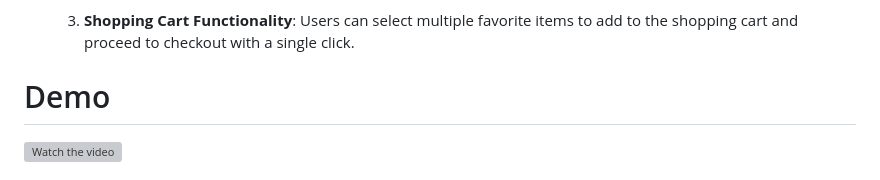
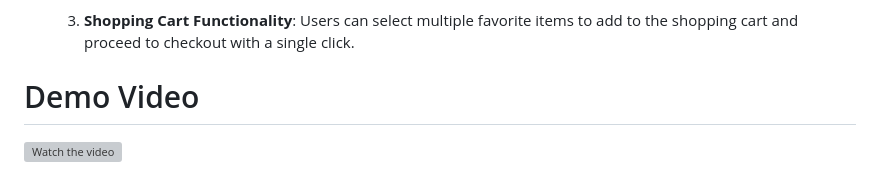
Before and after one commit to glendawei/-online-clothing-shopping-websites-, a Markdown page: README.md, the part around the change. Drawn GitHub-style; grey boxes are pictures that could not be loaded.

```diff
--- a/README.md
+++ b/README.md
@@ -27,7 +27,7 @@ Many shopping platforms today allow consumers to purchase items without having t
   2. **AI Try-on Simulation**: After selecting a product, the interface provides a try-on feature. The user needs to upload their photo, and the selected product will be fitted onto the image using the AI API. (Note: since the API requires payment, testing may not be directly available after downloading).
 
   3. **Shopping Cart Functionality**: Users can select multiple favorite items to add to the shopping cart and proceed to checkout with a single click.
-# Demo
+# Demo Video
 
 [![Watch the video](https://img.youtube.com/vi/_cj7Jg1OYgw/1.jpg)](https://www.youtube.com/watch?v=_cj7Jg1OYgw)
 
```
